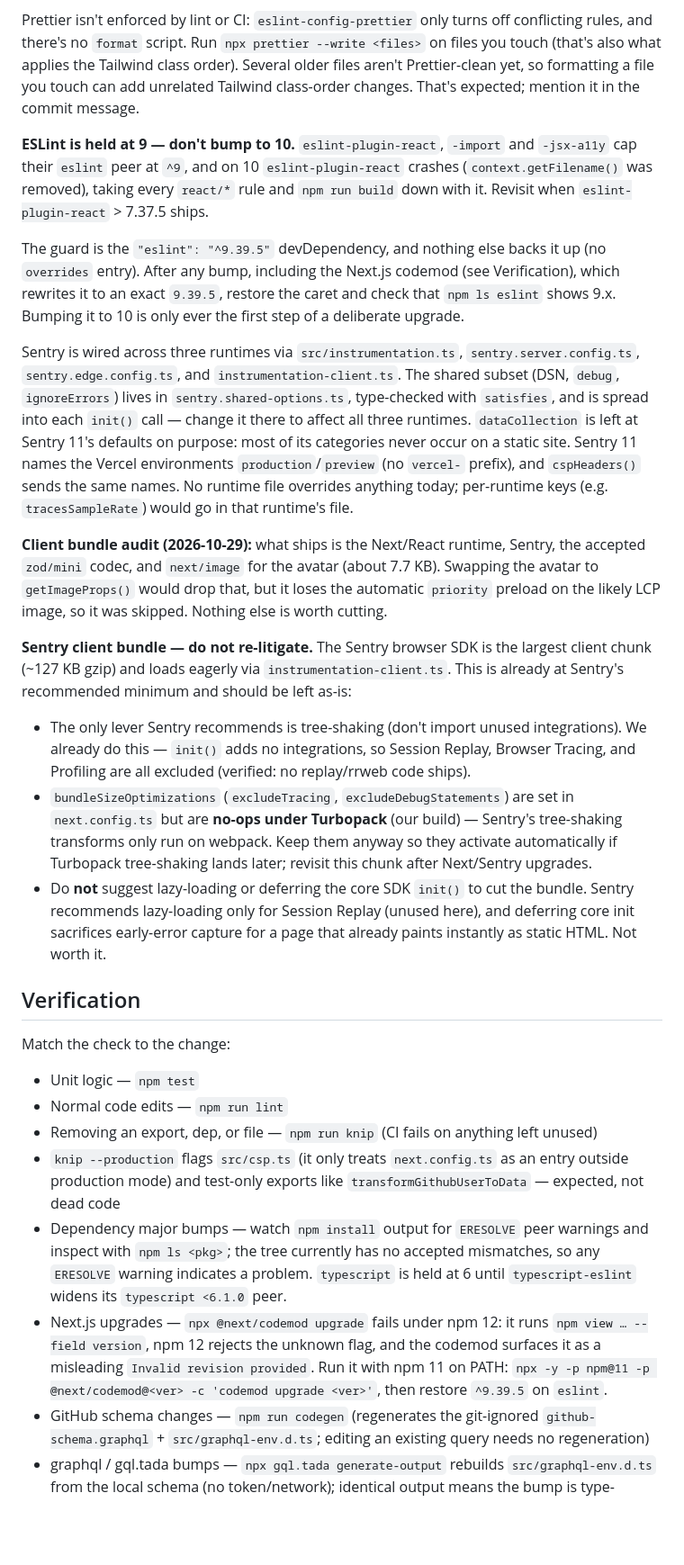
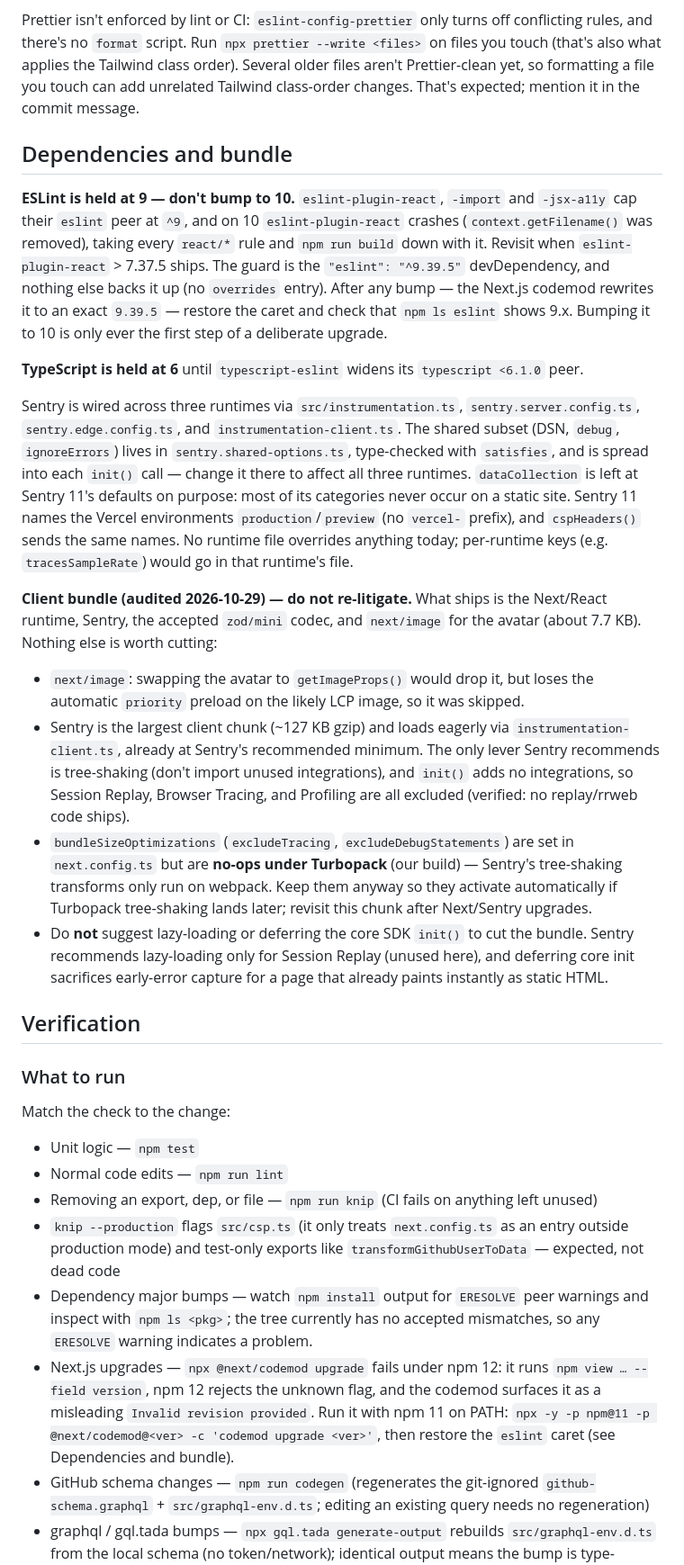
Before and after one commit to dhedegaard/dhedegaard.dk, a Markdown page: CLAUDE.md, the part around one of its changes. Shown at 90% size. GitHub-like rendering; blank space fills up the shorter version.

```diff
--- a/CLAUDE.md
+++ b/CLAUDE.md
@@ -87,21 +106,24 @@ ESLint uses `typescript-eslint` `strictTypeChecked` (type-aware via `projectServ
 
 Prettier isn't enforced by lint or CI: `eslint-config-prettier` only turns off conflicting rules, and there's no `format` script. Run `npx prettier --write <files>` on files you touch (that's also what applies the Tailwind class order). Several older files aren't Prettier-clean yet, so formatting a file you touch can add unrelated Tailwind class-order changes. That's expected; mention it in the commit message.
 
-**ESLint is held at 9 — don't bump to 10.** `eslint-plugin-react`, `-import` and `-jsx-a11y` cap their `eslint` peer at `^9`, and on 10 `eslint-plugin-react` crashes (`context.getFilename()` was removed), taking every `react/*` rule and `npm run build` down with it. Revisit when `eslint-plugin-react` > 7.37.5 ships.
+## Dependencies and bundle
 
-The guard is the `"eslint": "^9.39.5"` devDependency, and nothing else backs it up (no `overrides` entry). After any bump, including the Next.js codemod (see Verification), which rewrites it to an exact `9.39.5`, restore the caret and check that `npm ls eslint` shows 9.x. Bumping it to 10 is only ever the first step of a deliberate upgrade.
+**ESLint is held at 9 — don't bump to 10.** `eslint-plugin-react`, `-import` and `-jsx-a11y` cap their `eslint` peer at `^9`, and on 10 `eslint-plugin-react` crashes (`context.getFilename()` was removed), taking every `react/*` rule and `npm run build` down with it. Revisit when `eslint-plugin-react` > 7.37.5 ships. The guard is the `"eslint": "^9.39.5"` devDependency, and nothing else backs it up (no `overrides` entry). After any bump — the Next.js codemod rewrites it to an exact `9.39.5` — restore the caret and check that `npm ls eslint` shows 9.x. Bumping it to 10 is only ever the first step of a deliberate upgrade.
+
+**TypeScript is held at 6** until `typescript-eslint` widens its `typescript <6.1.0` peer.
 
 Sentry is wired across three runtimes via `src/instrumentation.ts`, `sentry.server.config.ts`, `sentry.edge.config.ts`, and `instrumentation-client.ts`. The shared subset (DSN, `debug`, `ignoreErrors`) lives in `sentry.shared-options.ts`, type-checked with `satisfies`, and is spread into each `init()` call — change it there to affect all three runtimes. `dataCollection` is left at Sentry 11's defaults on purpose: most of its categories never occur on a static site. Sentry 11 names the Vercel environments `production`/`preview` (no `vercel-` prefix), and `cspHeaders()` sends the same names. No runtime file overrides anything today; per-runtime keys (e.g. `tracesSampleRate`) would go in that runtime's file.
 
-**Client bundle audit (2026-10-29):** what ships is the Next/React runtime, Sentry, the accepted `zod/mini` codec, and `next/image` for the avatar (about 7.7 KB). Swapping the avatar to `getImageProps()` would drop that, but it loses the automatic `priority` preload on the likely LCP image, so it was skipped. Nothing else is worth cutting.
+**Client bundle (audited 2026-10-29) — do not re-litigate.** What ships is the Next/React runtime, Sentry, the accepted `zod/mini` codec, and `next/image` for the avatar (about 7.7 KB). Nothing else is worth cutting:
 
-**Sentry client bundle — do not re-litigate.** The Sentry browser SDK is the largest client chunk (~127 KB gzip) and loads eagerly via `instrumentation-client.ts`. This is already at Sentry's recommended minimum and should be left as-is:
-
-- The only lever Sentry recommends is tree-shaking (don't import unused integrations). We already do this — `init()` adds no integrations, so Session Replay, Browser Tracing, and Profiling are all excluded (verified: no replay/rrweb code ships).
+- `next/image`: swapping the avatar to `getImageProps()` would drop it, but loses the automatic `priority` preload on the likely LCP image, so it was skipped.
+- Sentry is the largest client chunk (~127 KB gzip) and loads eagerly via `instrumentation-client.ts`, already at Sentry's recommended minimum. The only lever Sentry recommends is tree-shaking (don't import unused integrations), and `init()` adds no integrations, so Session Replay, Browser Tracing, and Profiling are all excluded (verified: no replay/rrweb code ships).
 - `bundleSizeOptimizations` (`excludeTracing`, `excludeDebugStatements`) are set in `next.config.ts` but are **no-ops under Turbopack** (our build) — Sentry's tree-shaking transforms only run on webpack. Keep them anyway so they activate automatically if Turbopack tree-shaking lands later; revisit this chunk after Next/Sentry upgrades.
-- Do **not** suggest lazy-loading or deferring the core SDK `init()` to cut the bundle. Sentry recommends lazy-loading only for Session Replay (unused here), and deferring core init sacrifices early-error capture for a page that already paints instantly as static HTML. Not worth it.
+- Do **not** suggest lazy-loading or deferring the core SDK `init()` to cut the bundle. Sentry recommends lazy-loading only for Session Replay (unused here), and deferring core init sacrifices early-error capture for a page that already paints instantly as static HTML.
 
 ## Verification
+
+### What to run
 
 Match the check to the change:
 
@@ -109,8 +131,8 @@ Match the check to the change:
 - Normal code edits — `npm run lint`
 - Removing an export, dep, or file — `npm run knip` (CI fails on anything left unused)
 - `knip --production` flags `src/csp.ts` (it only treats `next.config.ts` as an entry outside production mode) and test-only exports like `transformGithubUserToData` — expected, not dead code
-- Dependency major bumps — watch `npm install` output for `ERESOLVE` peer warnings and inspect with `npm ls <pkg>`; the tree currently has no accepted mismatches, so any `ERESOLVE` warning indicates a problem. `typescript` is held at 6 until `typescript-eslint` widens its `typescript <6.1.0` peer.
-- Next.js upgrades — `npx @next/codemod upgrade` fails under npm 12: it runs `npm view … --field version`, npm 12 rejects the unknown flag, and the codemod surfaces it as a misleading `Invalid revision provided`. Run it with npm 11 on PATH: `npx -y -p npm@11 -p @next/codemod@<ver> -c 'codemod upgrade <ver>'`, then restore `^9.39.5` on `eslint`.
+- Dependency major bumps — watch `npm install` output for `ERESOLVE` peer warnings and inspect with `npm ls <pkg>`; the tree currently has no accepted mismatches, so any `ERESOLVE` warning indicates a problem.
+- Next.js upgrades — `npx @next/codemod upgrade` fails under npm 12: it runs `npm view … --field version`, npm 12 rejects the unknown flag, and the codemod surfaces it as a misleading `Invalid revision provided`. Run it with npm 11 on PATH: `npx -y -p npm@11 -p @next/codemod@<ver> -c 'codemod upgrade <ver>'`, then restore the `eslint` caret (see Dependencies and bundle).
 - GitHub schema changes — `npm run codegen` (regenerates the git-ignored `github-schema.graphql` + `src/graphql-env.d.ts`; editing an existing query needs no regeneration)
 - graphql / gql.tada bumps — `npx gql.tada generate-output` rebuilds `src/graphql-env.d.ts` from the local schema (no token/network); identical output means the bump is type-neutral. A full `npm run codegen` also pulls GitHub's upstream schema changes, so a schema diff there isn't caused by the bump.
 - Runtime behavior, caching, Next config, Sentry wiring, or data fetching — `npm run build`
```
Also changed, not shown: other parts of CLAUDE.md (+45 -19 lines).
